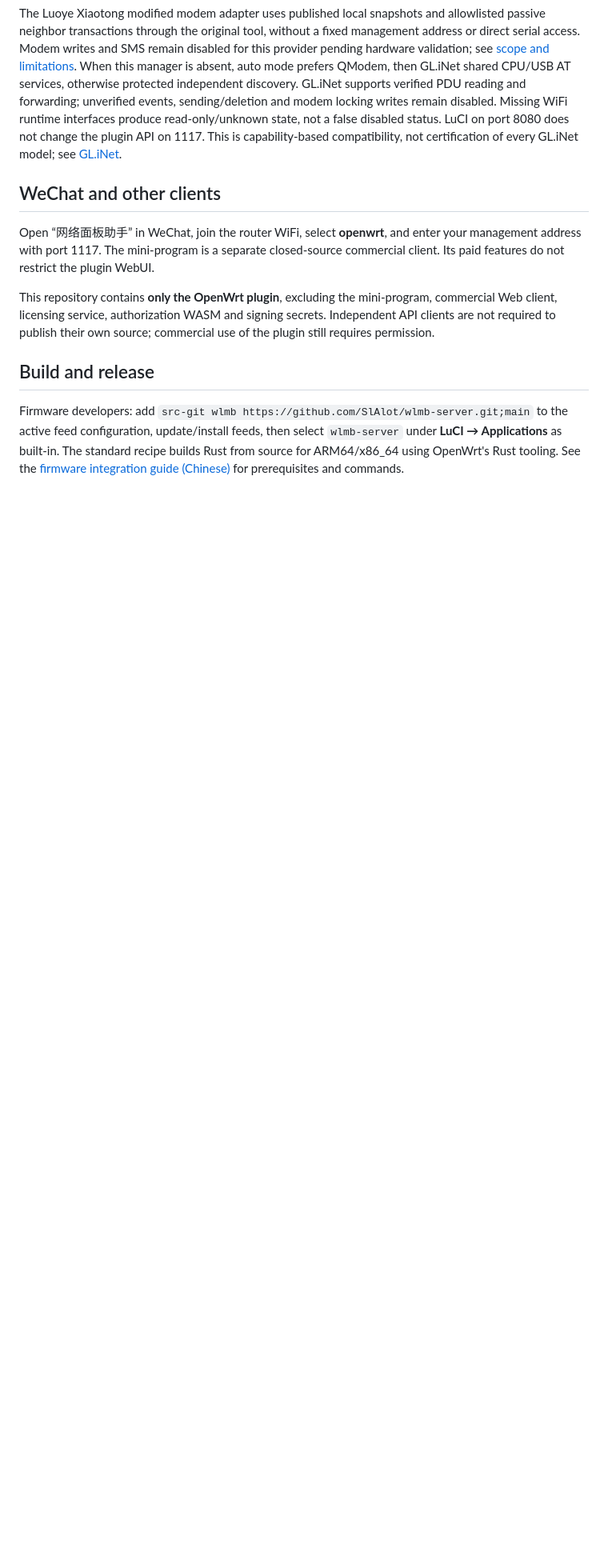
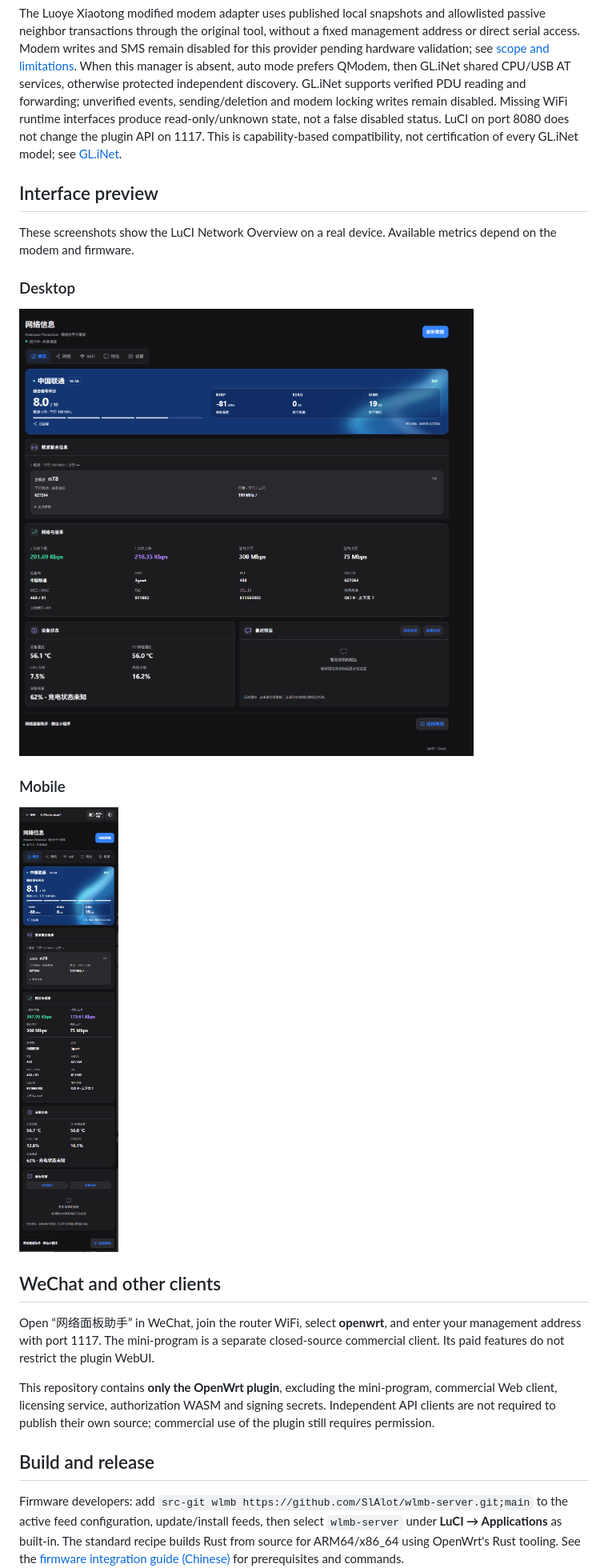
Before and after one commit to SlAlot/wlmb-server, a Markdown page: README.en.md, the part around one of its changes. Shown at 80% size. GitHub-like rendering; pictures changed too: docs/images/luci-overview-desktop.png (added), docs/images/luci-overview-mobile.png (added); blank space fills up the shorter version.

Commit message:
docs: show desktop and mobile LuCI screenshots

```diff
--- a/README.en.md
+++ b/README.en.md
@@ -58,6 +58,18 @@ Shared mode reuses existing QModem interfaces; it does not take over, patch, upg
 
 The Luoye Xiaotong modified modem adapter uses published local snapshots and allowlisted passive neighbor transactions through the original tool, without a fixed management address or direct serial access. Modem writes and SMS remain disabled for this provider pending hardware validation; see [scope and limitations](docs/LUOYE-MODEM.md). When this manager is absent, auto mode prefers QModem, then GL.iNet shared CPU/USB AT services, otherwise protected independent discovery. GL.iNet supports verified PDU reading and forwarding; unverified events, sending/deletion and modem locking writes remain disabled. Missing WiFi runtime interfaces produce read-only/unknown state, not a false disabled status. LuCI on port 8080 does not change the plugin API on 1117. This is capability-based compatibility, not certification of every GL.iNet model; see [GL.iNet](docs/GLINET.md).
 
+## Interface preview
+
+These screenshots show the LuCI Network Overview on a real device. Available metrics depend on the modem and firmware.
+
+### Desktop
+
+![Network Panel desktop view: signal score, carrier aggregation, data rates, and device status](docs/images/luci-overview-desktop.png)
+
+### Mobile
+
+![Network Panel mobile view: signal, carriers, device status, and recent messages in a narrow layout](docs/images/luci-overview-mobile.png)
+
 ## WeChat and other clients
 
 Open “网络面板助手” in WeChat, join the router WiFi, select **openwrt**, and enter your management address with port 1117. The mini-program is a separate closed-source commercial client. Its paid features do not restrict the plugin WebUI.
```
Also changed, not shown: other parts of README.en.md (+1 -1 lines), README.md (+13 -1 lines), 1 other file.
